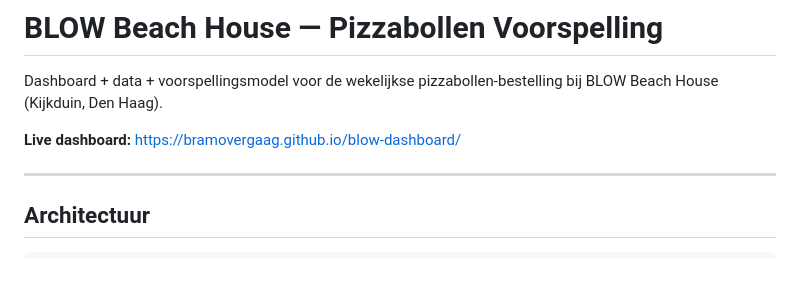
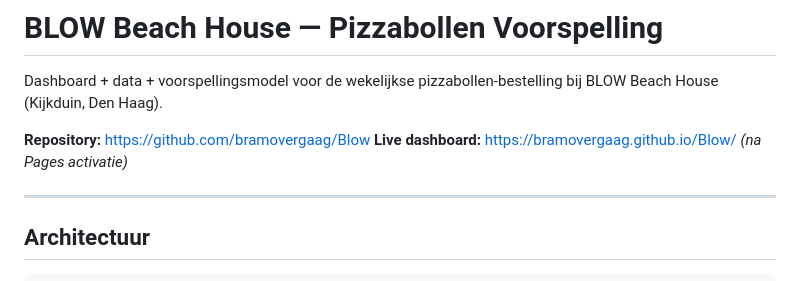
Before and after one commit to bramovergaag/Blow, a Markdown page: README.md, the part around the change. Drawn GitHub-style.

Commit message:
README: update repo URL naar Blow

```diff
--- a/README.md
+++ b/README.md
@@ -2,7 +2,8 @@
 
 Dashboard + data + voorspellingsmodel voor de wekelijkse pizzabollen-bestelling bij BLOW Beach House (Kijkduin, Den Haag).
 
-**Live dashboard:** https://bramovergaag.github.io/blow-dashboard/
+**Repository:** https://github.com/bramovergaag/Blow
+**Live dashboard:** https://bramovergaag.github.io/Blow/ *(na Pages activatie)*
 
 ---
 
```
